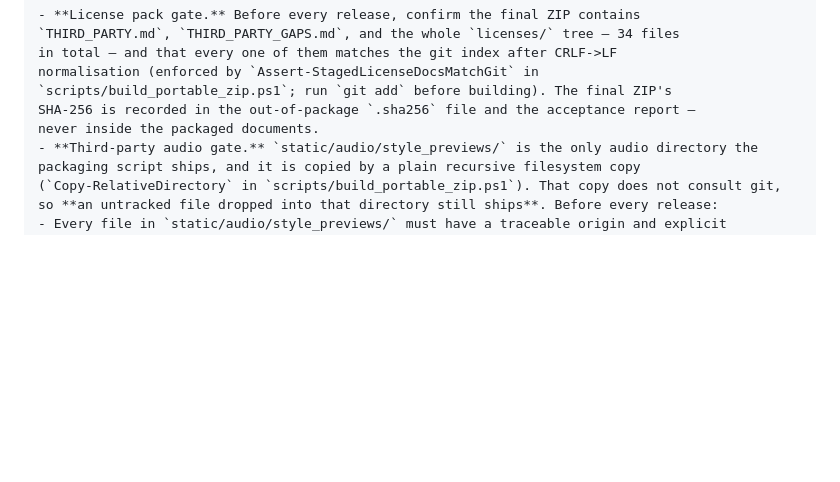
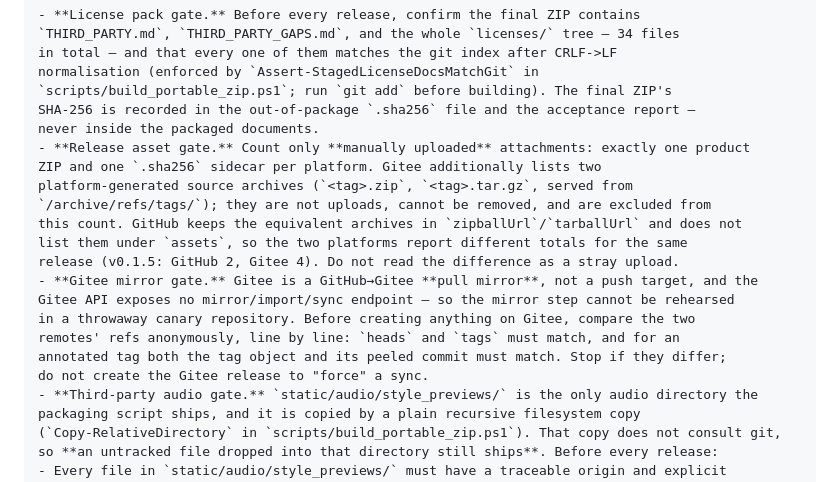
Before and after one commit to gtree965/bashi-voice-factory-privacy, a Markdown page: release_docs/RELEASE_CHECKLIST.md, the part around the change. GitHub-like rendering; blank space fills up the shorter version.

Commit message:
docs: record release asset and Gitee mirror gates in the checklist

```diff
--- a/release_docs/RELEASE_CHECKLIST.md
+++ b/release_docs/RELEASE_CHECKLIST.md
@@ -96,6 +96,19 @@ Use this checklist for every tagged release.
   `scripts/build_portable_zip.ps1`; run `git add` before building). The final ZIP's
   SHA-256 is recorded in the out-of-package `.sha256` file and the acceptance report —
   never inside the packaged documents.
+- **Release asset gate.** Count only **manually uploaded** attachments: exactly one product
+  ZIP and one `.sha256` sidecar per platform. Gitee additionally lists two
+  platform-generated source archives (`<tag>.zip`, `<tag>.tar.gz`, served from
+  `/archive/refs/tags/`); they are not uploads, cannot be removed, and are excluded from
+  this count. GitHub keeps the equivalent archives in `zipballUrl`/`tarballUrl` and does not
+  list them under `assets`, so the two platforms report different totals for the same
+  release (v0.1.5: GitHub 2, Gitee 4). Do not read the difference as a stray upload.
+- **Gitee mirror gate.** Gitee is a GitHub→Gitee **pull mirror**, not a push target, and the
+  Gitee API exposes no mirror/import/sync endpoint — so the mirror step cannot be rehearsed
+  in a throwaway canary repository. Before creating anything on Gitee, compare the two
+  remotes' refs anonymously, line by line: `heads` and `tags` must match, and for an
+  annotated tag both the tag object and its peeled commit must match. Stop if they differ;
+  do not create the Gitee release to "force" a sync.
 - **Third-party audio gate.** `static/audio/style_previews/` is the only audio directory the
   packaging script ships, and it is copied by a plain recursive filesystem copy
   (`Copy-RelativeDirectory` in `scripts/build_portable_zip.ps1`). That copy does not consult git,
```
